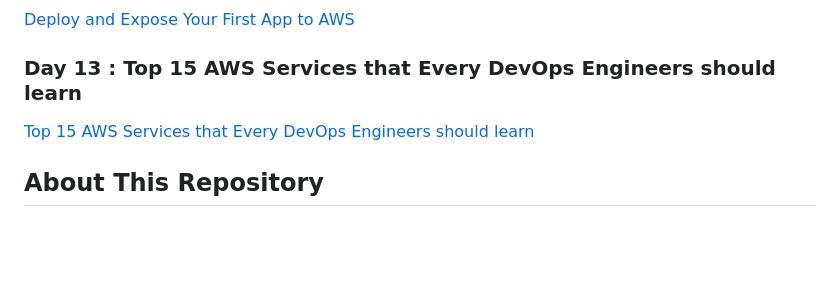
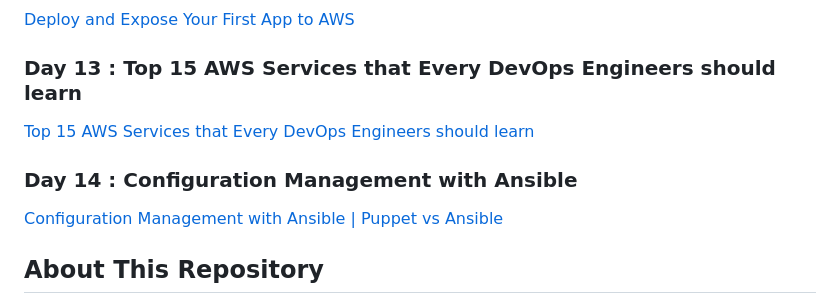
Before and after one commit to whoami-anoint/DevOps-Diary, a Markdown page: README.md, the part around the change. Drawn GitHub-style; blank space fills up the shorter version.

```diff
--- a/README.md
+++ b/README.md
@@ -52,6 +52,9 @@ Welcome to the DevOps Diary! 🚀 If you're on a DevOps learning journey, you're
 ### Day 13 : Top 15 AWS Services that Every DevOps Engineers should learn
 [Top 15 AWS Services that Every DevOps Engineers should learn](/Day%2013/17_Top%2015%20AWS%20Services%20that%20Every%20DevOps%20Engineers%20should%20learn.md)
 
+### Day 14 : Configuration Management with Ansible
+[Configuration Management with Ansible |  Puppet vs Ansible](/Day%2014/18_config.md)
+
 ## About This Repository
 
 This repository is a collection of notes and resources to assist you on your DevOps journey. Feel free to explore the chapters, ask questions in the discussions, and contribute by creating [pull requests](https://github.com/whoami-anoint/DevOps-Diary/pulls).
```
